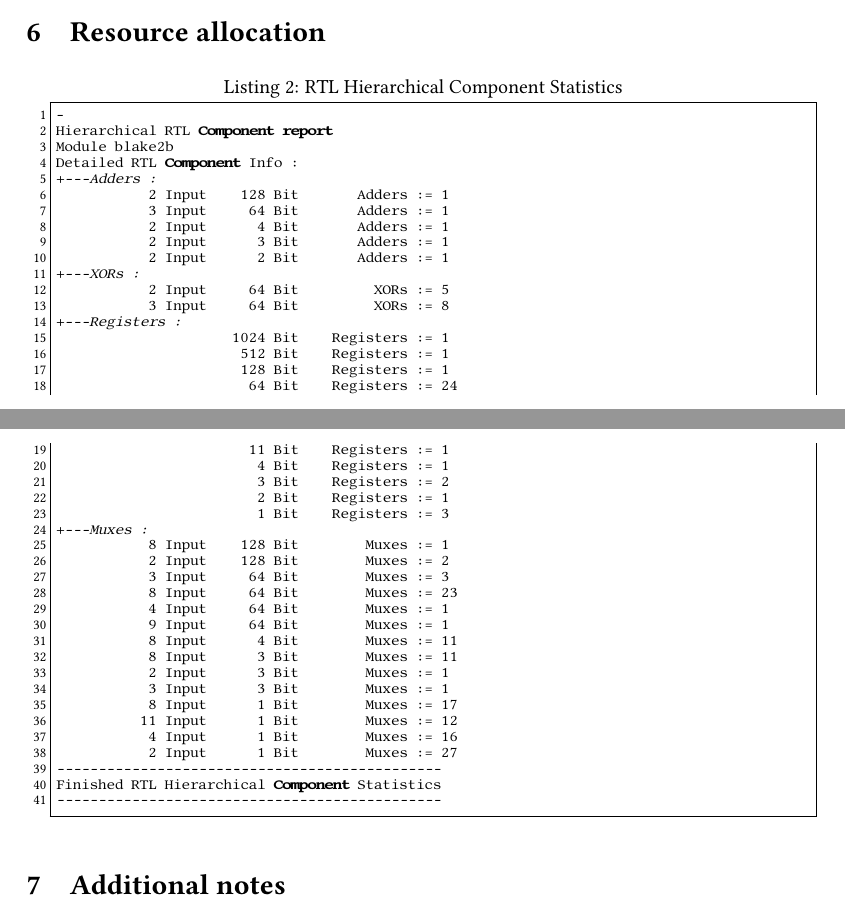
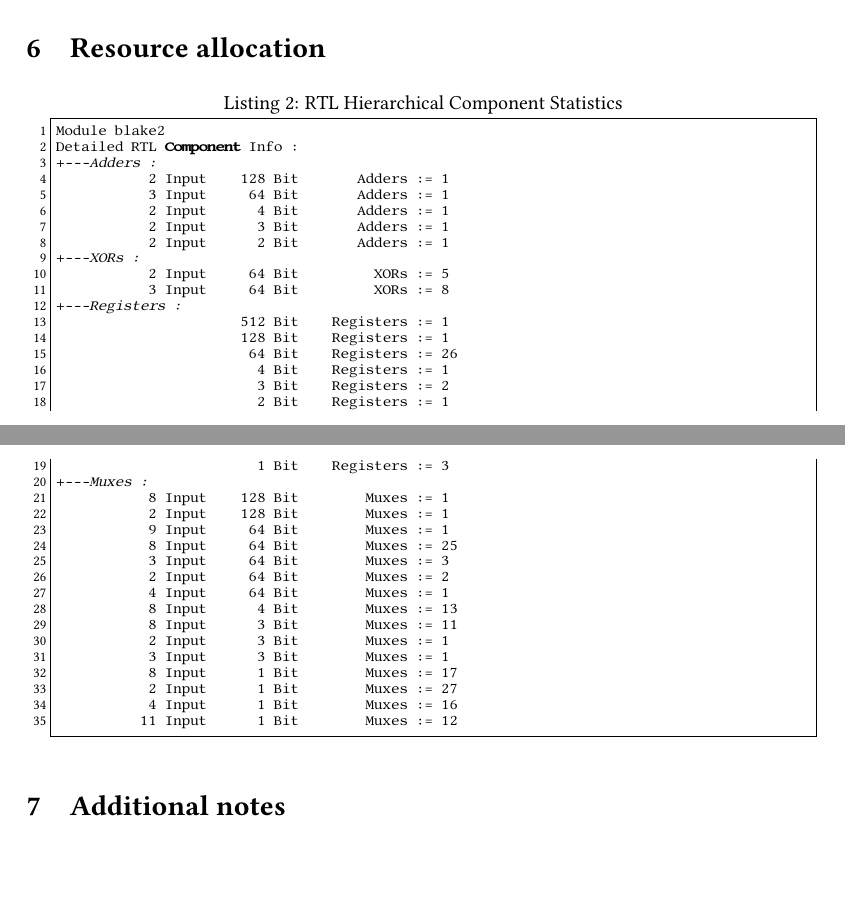
Before and after one commit to christian-krieg/blake2, a LaTeX paper (doc/blake2.tex): two parts of pages 9 and 10 of 10, joined at a grey line, cut so that both start at the same text, the shorter picture padded with empty space. Compiled offline with pdfLaTeX.

Commit message:
updated resource allocation

```diff
--- a/doc/blake2.tex
+++ b/doc/blake2.tex
@@ -1297,9 +1297,7 @@ code. The result will be exactly as long as requested by the parameter
 	caption = {RTL Hierarchical Component Statistics},
 	label = {RTLsynthesis},
 ]
--
-Hierarchical RTL Component report
-Module blake2b
+Module blake2
 Detailed RTL Component Info :
 +---Adders :
 	   2 Input    128 Bit       Adders := 1
@@ -1311,34 +1309,29 @@ Detailed RTL Component Info :
 	   2 Input     64 Bit         XORs := 5
 	   3 Input     64 Bit         XORs := 8
 +---Registers :
-	             1024 Bit    Registers := 1
 	              512 Bit    Registers := 1
 	              128 Bit    Registers := 1
-	               64 Bit    Registers := 24
-	               11 Bit    Registers := 1
+	               64 Bit    Registers := 26
 	                4 Bit    Registers := 1
 	                3 Bit    Registers := 2
 	                2 Bit    Registers := 1
 	                1 Bit    Registers := 3
 +---Muxes :
 	   8 Input    128 Bit        Muxes := 1
-	   2 Input    128 Bit        Muxes := 2
+	   2 Input    128 Bit        Muxes := 1
+	   9 Input     64 Bit        Muxes := 1
+	   8 Input     64 Bit        Muxes := 25
 	   3 Input     64 Bit        Muxes := 3
-	   8 Input     64 Bit        Muxes := 23
+	   2 Input     64 Bit        Muxes := 2
 	   4 Input     64 Bit        Muxes := 1
-	   9 Input     64 Bit        Muxes := 1
-	   8 Input      4 Bit        Muxes := 11
+	   8 Input      4 Bit        Muxes := 13
 	   8 Input      3 Bit        Muxes := 11
 	   2 Input      3 Bit        Muxes := 1
 	   3 Input      3 Bit        Muxes := 1
 	   8 Input      1 Bit        Muxes := 17
+	   2 Input      1 Bit        Muxes := 27
+	   4 Input      1 Bit        Muxes := 16
 	  11 Input      1 Bit        Muxes := 12
-	   4 Input      1 Bit        Muxes := 16
-	   2 Input      1 Bit        Muxes := 27
-----------------------------------------------
-Finished RTL Hierarchical Component Statistics
-----------------------------------------------
-
 \end{lstlisting}
 %
 %----------------------------------------------------------------------------
```
Also changed, not shown: blake2.pdf.
